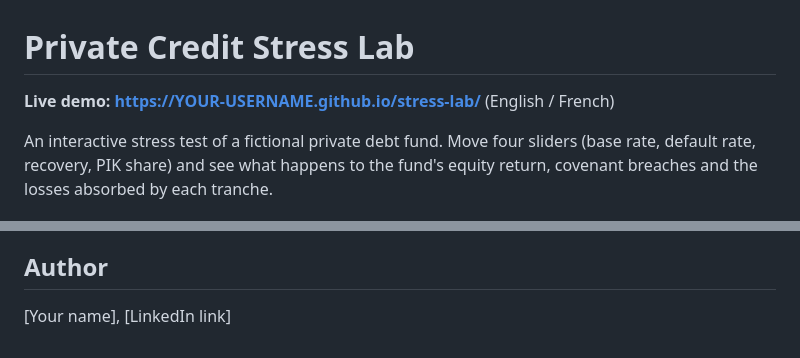
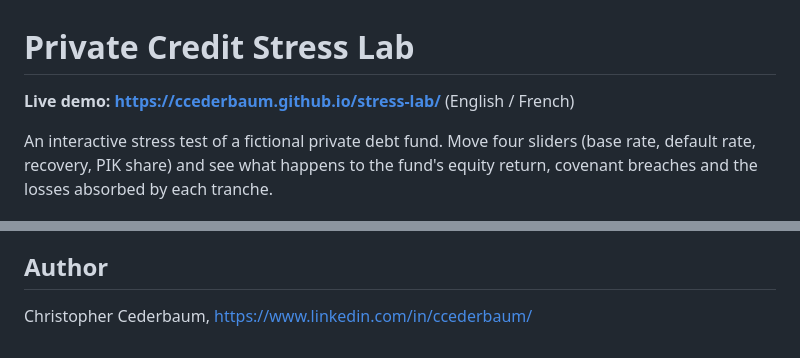
Before and after one commit to ccederbaum/stress-lab, a Markdown page: README.md, 2 parts joined by grey strips. GitHub-like rendering.

```diff
--- a/README.md
+++ b/README.md
@@ -1,6 +1,6 @@
 # Private Credit Stress Lab
 
-**Live demo: [https://YOUR-USERNAME.github.io/stress-lab/](https://YOUR-USERNAME.github.io/stress-lab/)** (English / French)
+**Live demo: [https://ccederbaum.github.io/stress-lab/](https://YOUR-USERNAME.github.io/stress-lab/)** (English / French)
 
 An interactive stress test of a fictional private debt fund. Move four sliders (base rate, default rate, recovery, PIK share) and see what happens to the fund's equity return, covenant breaches and the losses absorbed by each tranche.
 
@@ -58,4 +58,4 @@ Developed with AI assistance (Claude, by Anthropic). The assumptions are documen
 
 ## Author
 
-[Your name], [LinkedIn link]
+Christopher Cederbaum, https://www.linkedin.com/in/ccederbaum/
```
